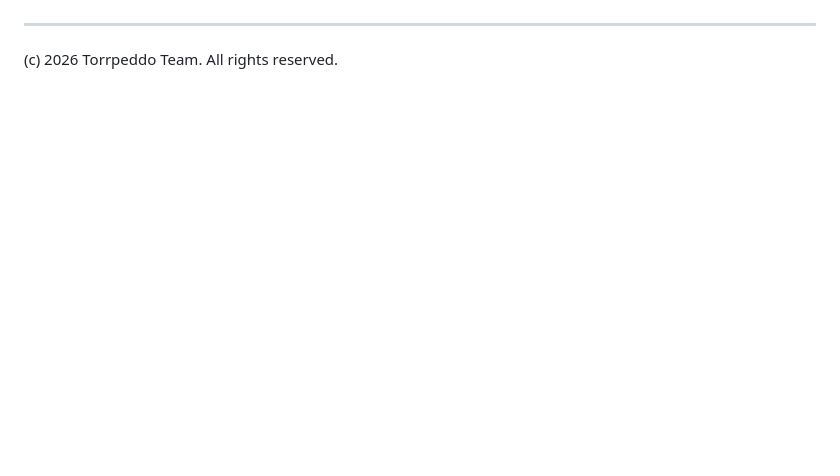
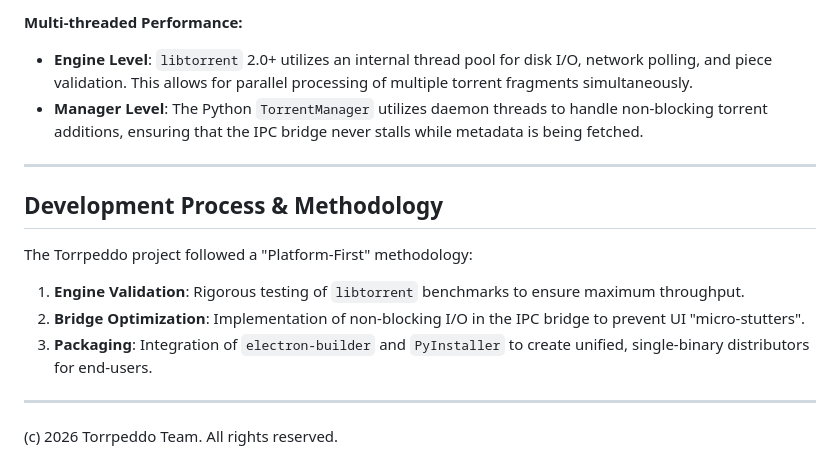
Before and after one commit to elibaba/Torrpeddo, a Markdown page: project_book_content.md, the part around one of its changes. Rendered like a GitHub page; blank space fills up the shorter version.

```diff
--- a/project_book_content.md
+++ b/project_book_content.md
@@ -36,3 +42,14 @@ The development of Torrpeddo followed a rigorous architectural plan:
+**Multi-threaded Performance:**
+- **Engine Level**: `libtorrent` 2.0+ utilizes an internal thread pool for disk I/O, network polling, and piece validation. This allows for parallel processing of multiple torrent fragments simultaneously.
+- **Manager Level**: The Python `TorrentManager` utilizes daemon threads to handle non-blocking torrent additions, ensuring that the IPC bridge never stalls while metadata is being fetched.
+
+---
+
+## Development Process & Methodology
+The Torrpeddo project followed a "Platform-First" methodology:
+1. **Engine Validation**: Rigorous testing of `libtorrent` benchmarks to ensure maximum throughput.
+2. **Bridge Optimization**: Implementation of non-blocking I/O in the IPC bridge to prevent UI "micro-stutters".
+3. **Packaging**: Integration of `electron-builder` and `PyInstaller` to create unified, single-binary distributors for end-users.
 
 ---
 (c) 2026 Torrpeddo Team. All rights reserved.
```
Also changed, not shown: other parts of project_book_content.md (+31 -25 lines), torrpeddo_architecture_diagram.png (added), 2 other files.
